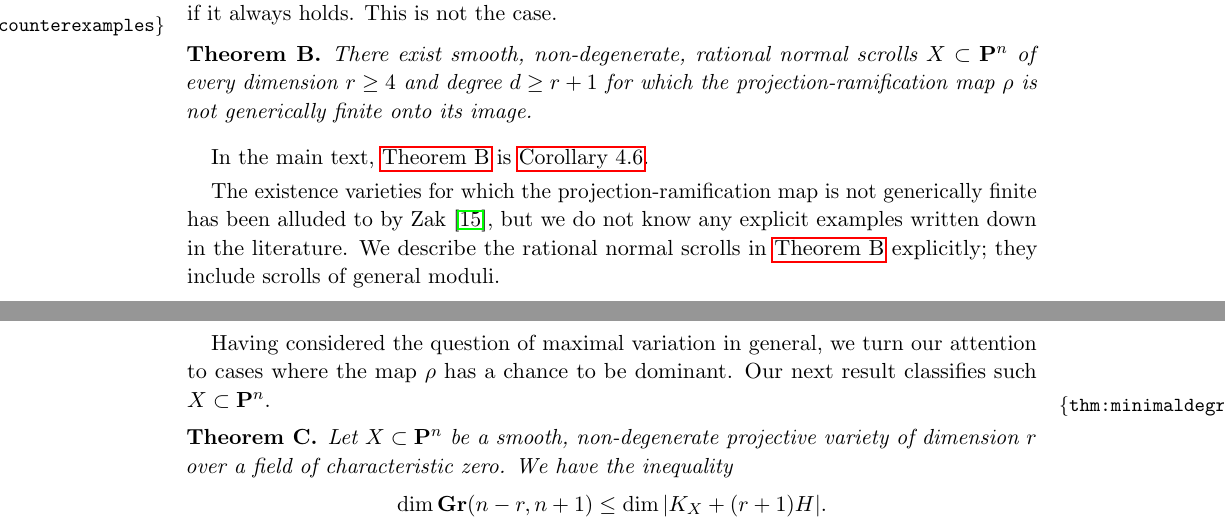
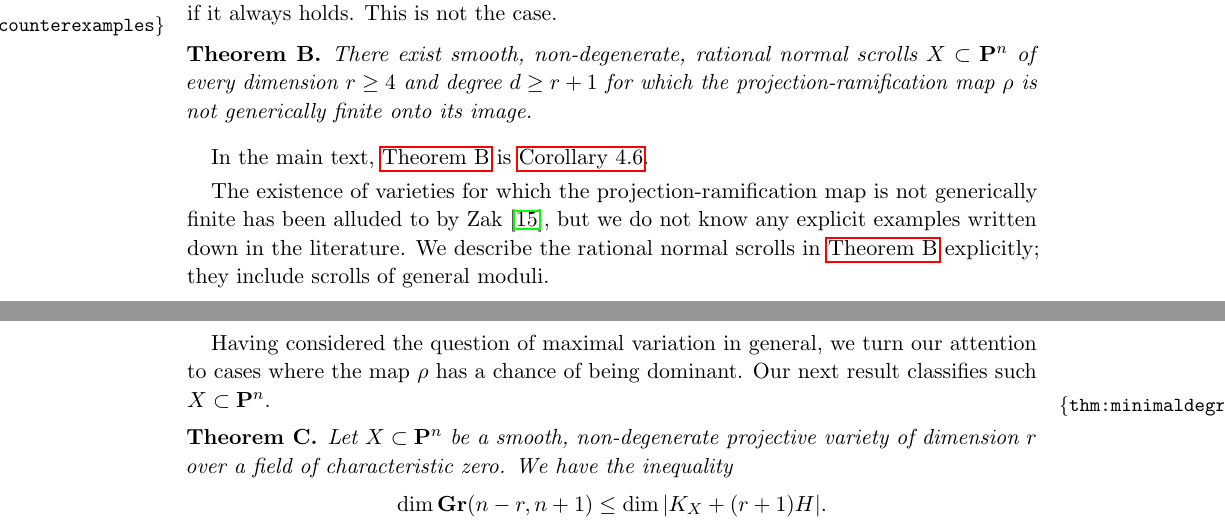
Before and after one commit to deopurkar/ProjectionAndRamification, a LaTeX paper (ProjectionandRamificationEDIT.tex): two parts of pages 2 and 3 of 47, joined at a grey line, cut so that both start at the same text. Compiled offline with pdfLaTeX.

Commit message:
Updates from ShareLaTeX

```diff
--- a/ProjectionandRamificationEDIT.tex
+++ b/ProjectionandRamificationEDIT.tex
@@ -193,10 +193,10 @@ This is not the case.
 \end{maintheorem}
 In the main text, \autoref{thm:counterexamples} is \autoref{cor:actualcounterexamples}.
 
-The existence varieties for which the projection-ramification map is not generically finite has been alluded to by Zak \cite{zak:}, but we do not know any explicit examples written down in the literature.
+The existence of varieties for which the projection-ramification map is not generically finite has been alluded to by Zak \cite{zak:}, but we do not know any explicit examples written down in the literature.
 We describe the rational normal scrolls in \autoref{thm:counterexamples} explicitly; they include scrolls of general moduli.
 
-Having considered the question of maximal variation in general, we turn our attention to cases where the map $\rho$ has a chance to be dominant.
+Having considered the question of maximal variation in general, we turn our attention to cases where the map $\rho$ has a chance of being dominant.
 Our next result classifies such $X \subset \P^n$.
 \begin{maintheorem}\label{thm:minimaldegree}
   Let $X \subset \P^{n}$ be a smooth, non-degenerate projective variety of dimension $r$ over a field of characteristic zero.
```
